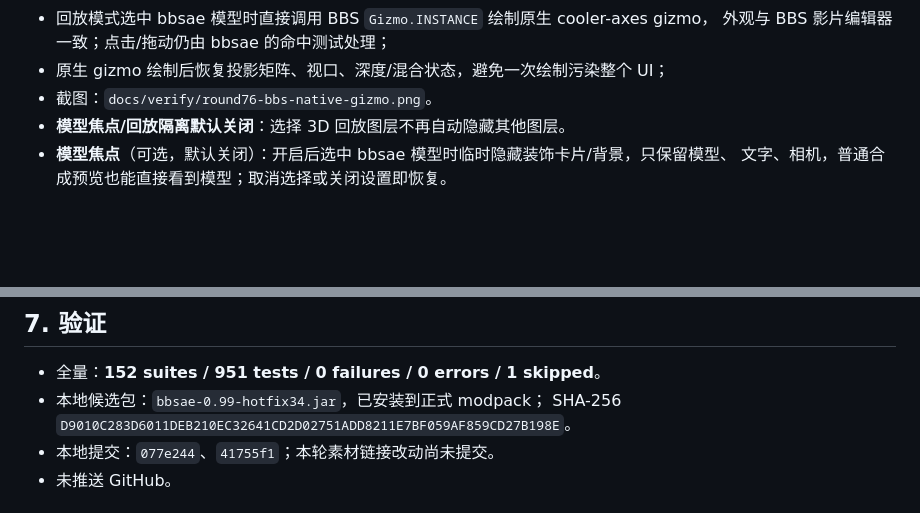
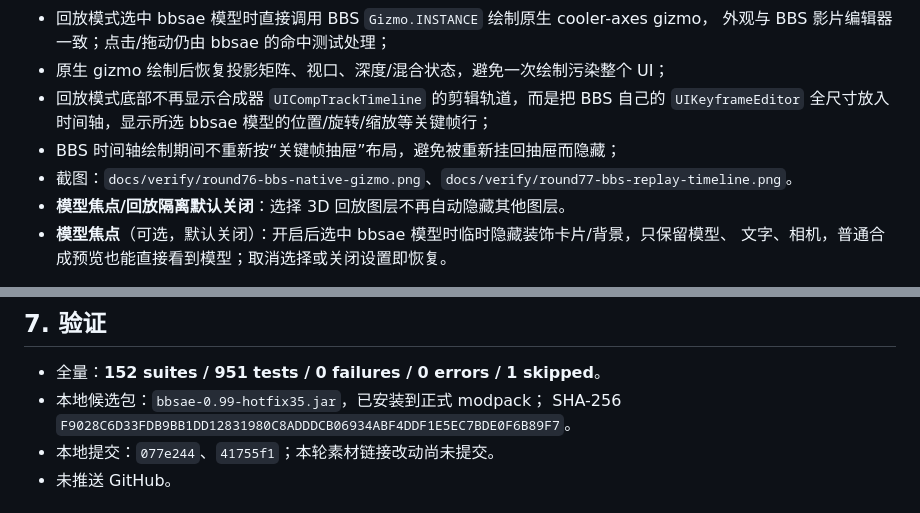
Before and after one commit to zhongend/bbsae, a Markdown page: docs/ROUND73-BBSAE-REPLAY-LIST.zh.md, 2 parts joined by grey strips. GitHub-like rendering; blank space fills up the shorter version.

Commit message:
fix(0.99): replace replay bottom tracks with BBS keyframe editor

```diff
--- a/docs/ROUND73-BBSAE-REPLAY-LIST.zh.md
+++ b/docs/ROUND73-BBSAE-REPLAY-LIST.zh.md
@@ -33,7 +33,10 @@ world-plate matte 换成 actor-only 图像。
 - 回放模式选中 bbsae 模型时直接调用 BBS `Gizmo.INSTANCE` 绘制原生 cooler-axes gizmo，
   外观与 BBS 影片编辑器一致；点击/拖动仍由 bbsae 的命中测试处理；
 - 原生 gizmo 绘制后恢复投影矩阵、视口、深度/混合状态，避免一次绘制污染整个 UI；
-- 截图：`docs/verify/round76-bbs-native-gizmo.png`。
+- 回放模式底部不再显示合成器 `UICompTrackTimeline` 的剪辑轨道，而是把 BBS 自己的
+  `UIKeyframeEditor` 全尺寸放入时间轴，显示所选 bbsae 模型的位置/旋转/缩放等关键帧行；
+- BBS 时间轴绘制期间不重新按“关键帧抽屉”布局，避免被重新挂回抽屉而隐藏；
+- 截图：`docs/verify/round76-bbs-native-gizmo.png`、`docs/verify/round77-bbs-replay-timeline.png`。
 - **模型焦点/回放隔离默认关闭**：选择 3D 回放图层不再自动隐藏其他图层。
 - **模型焦点**（可选，默认关闭）：开启后选中 bbsae 模型时临时隐藏装饰卡片/背景，只保留模型、
   文字、相机，普通合成预览也能直接看到模型；取消选择或关闭设置即恢复。
@@ -86,8 +89,8 @@ world-plate matte 换成 actor-only 图像。
 ## 7. 验证
 
 - 全量：**152 suites / 951 tests / 0 failures / 0 errors / 1 skipped**。
-- 本地候选包：`bbsae-0.99-hotfix34.jar`，已安装到正式 modpack；
-  SHA-256 `D9010C283D6011DEB210EC32641CD2D02751ADD8211E7BF059AF859CD27B198E`。
+- 本地候选包：`bbsae-0.99-hotfix35.jar`，已安装到正式 modpack；
+  SHA-256 `F9028C6D33FDB9BB1DD12831980C8ADDDCB06934ABF4DDF1E5EC7BDE0F6B89F7`。
 - 本地提交：`077e244`、`41755f1`；本轮素材链接改动尚未提交。
 - 未推送 GitHub。
 
```
Also changed, not shown: docs/verify/round77-bbs-replay-timeline.png (added), 2 other files.
